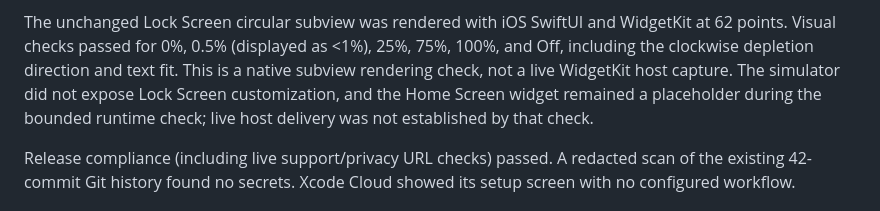
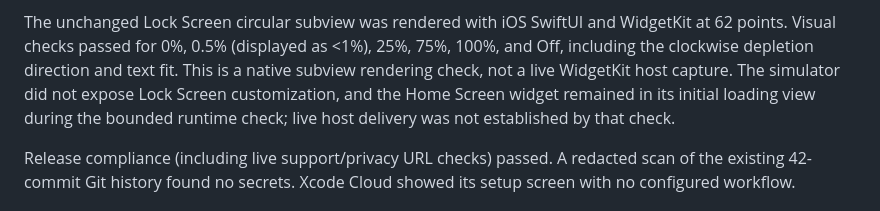
Before and after one commit to hinoshiba/DaysYet, a Markdown page: AppStore/releases/0.1.6-countdown.md, the part around the change. Drawn GitHub-style.

Commit message:
Clarify the scope of simulator widget verification

```diff
--- a/AppStore/releases/0.1.6-countdown.md
+++ b/AppStore/releases/0.1.6-countdown.md
@@ -40,7 +40,7 @@ and WidgetKit at 62 points. Visual checks passed for 0%, 0.5% (displayed as
 <1%), 25%, 75%, 100%, and Off, including the clockwise depletion direction
 and text fit. This is a native subview rendering check, not a live WidgetKit
 host capture. The simulator did not expose Lock Screen customization, and
-the Home Screen widget remained a placeholder during the bounded runtime
+the Home Screen widget remained in its initial loading view during the bounded runtime
 check; live host delivery was not established by that check.
 
 Release compliance (including live support/privacy URL checks) passed. A
```
